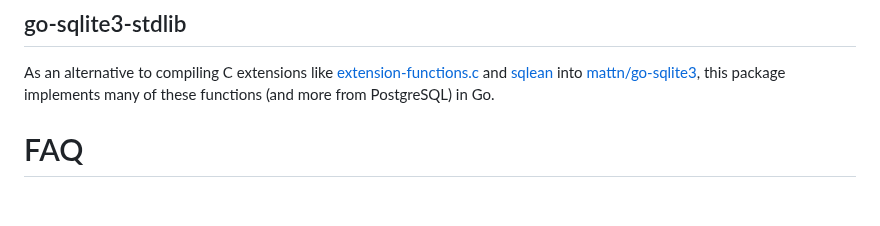
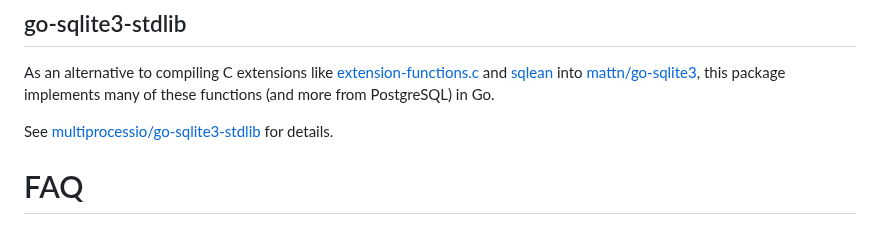
Before and after one commit to mattn/go-sqlite3, a Markdown page: README.md, the part around the change. GitHub-like rendering; blank space fills up the shorter version.

```diff
--- a/README.md
+++ b/README.md
@@ -488,6 +488,8 @@ For an example, see [dinedal/go-sqlite3-extension-functions](https://github.com/
 
 As an alternative to compiling C extensions like [extension-functions.c](https://www.sqlite.org/contrib) and [sqlean](https://github.com/nalgeon/sqlean) into [mattn/go-sqlite3](https://github.com/mattn/go-sqlite3), this package implements many of these functions (and more from PostgreSQL) in Go.
 
+See [multiprocessio/go-sqlite3-stdlib](https://github.com/multiprocessio/go-sqlite3-stdlib) for details.
+
 # FAQ
 
 - Getting insert error while query is opened.
```
